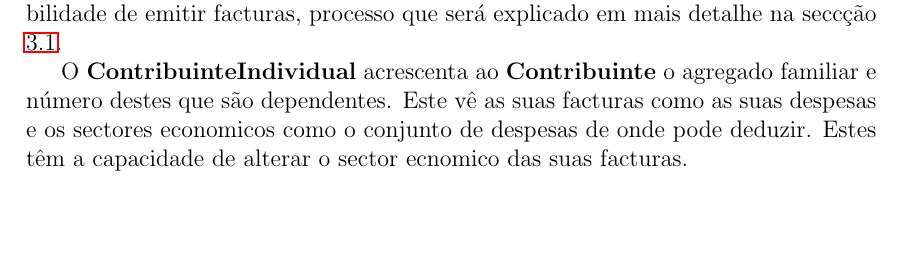
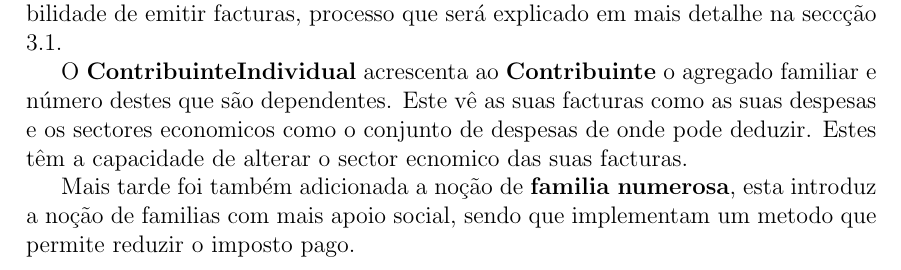
Before and after one commit to Mendess2526/JavaFactura, a LaTeX document (report/Report.tex): part of page 7 of 14, cut so that both start at the same text, the shorter picture padded with empty space. Compiled offline with pdfLaTeX.

Commit message:
Report Familia Numerosa

```diff
--- a/report/Report.tex
+++ b/report/Report.tex
@@ -15,7 +15,7 @@
 \usepackage[cache=false]{minted}
 \usepackage{pdflscape}
 \usepackage[titletoc]{appendix}
-\usepackage{hyperref}
+\usepackage[hidelinks]{hyperref}
 \geometry{
  a4paper,
  top=2cm,
@@ -206,7 +206,11 @@ public interface Deductible {
     facturas como as suas despesas e os sectores economicos como o conjunto
     de despesas de onde pode deduzir. Estes têm a capacidade de alterar o
     sector ecnomico das suas facturas.
-%TODO FamNum
+
+    Mais tarde foi também adicionada a noção de \textbf{familia numerosa}, esta
+    introduz a noção de familias com mais apoio social, sendo que implementam um
+    metodo que permite reduzir o imposto pago.
+
     \begin{figure}[H]
         \centering
         \includegraphics[width=11cm]{./images/UserHierarquy.png}
```
Also changed, not shown: report/images/UserHierarquy.png.
